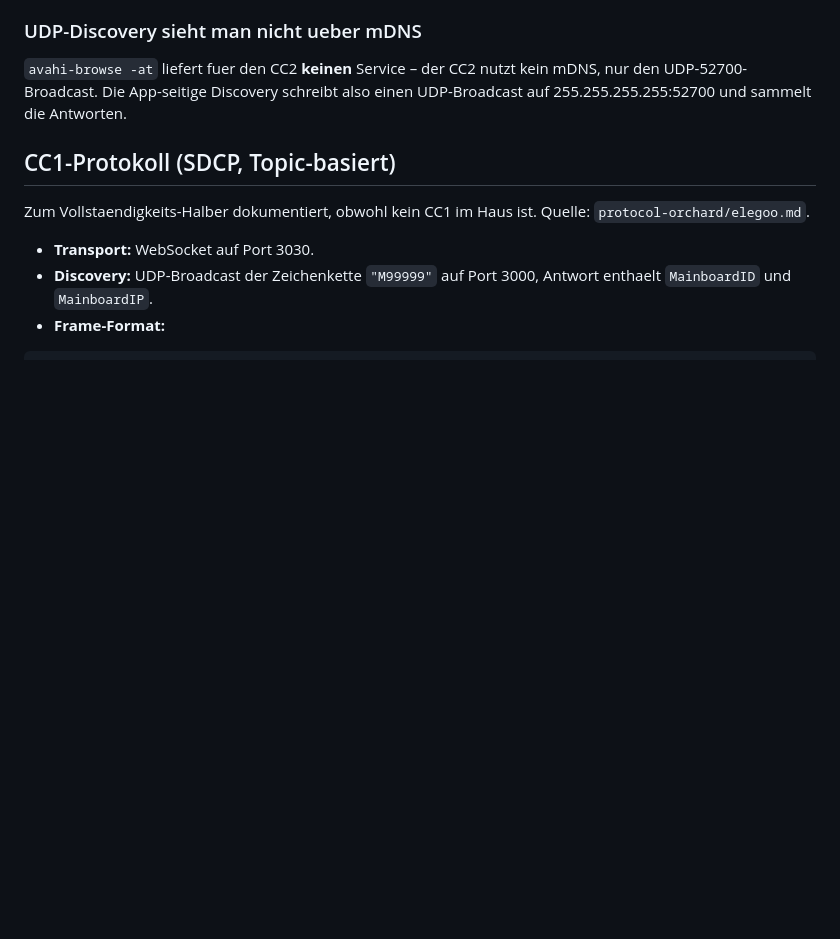
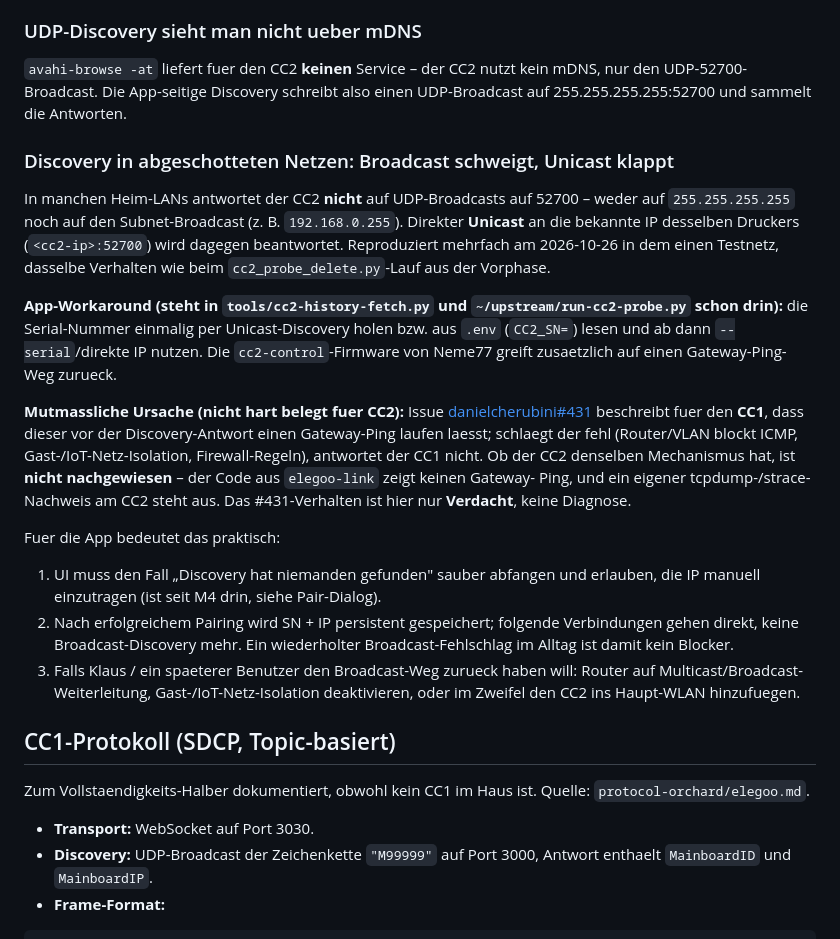
Before and after one commit to MrHaku81/handslice, a Markdown page: docs/networking-cc2.md, the part around the change. GitHub-like rendering; blank space fills up the shorter version.

Commit message:
docs/networking-cc2.md: Abschnitt abgeschottete Netze (Discovery)
Phase-5-Nacharbeit #4 aus PROGRESS.md. Beobachtung aus mehreren
Realtest-Läufen am 2026-10-26: Broadcast an 255.255.255.255 und
Subnet-Broadcast 192.168.0.255 bleiben beide ohne CC2-Antwort;
direkter Unicast an die bekannte Drucker-IP antwortet. App-Workaround
dokumentiert (Serial einmalig per Unicast + persistent speichern,
Pair-Dialog erlaubt manuelle IP-Eingabe).

Als Verdachts-Hinweis (nicht als Befund fuer CC2) auf
danielcherubini#431 verwiesen: dort ist fuer den CC1 ein Gateway-
Ping-Check vor der Discovery-Antwort dokumentiert, der in isolierten
Netzen fehlschlaegt. Ob der CC2 denselben Mechanismus hat, ist
unbestaetigt - der elegoo-link-Code zeigt keinen Gateway-Ping, ein
eigener strace-/tcpdump-Nachweis steht aus.

Co-Authored-By: Claude Opus 4.7 (1M context) <noreply@anthropic.com>

```diff
--- a/docs/networking-cc2.md
+++ b/docs/networking-cc2.md
@@ -174,6 +174,46 @@ noetig.
 CC2 nutzt kein mDNS, nur den UDP-52700-Broadcast. Die App-seitige
 Discovery schreibt also einen UDP-Broadcast auf 255.255.255.255:52700
 und sammelt die Antworten.
+
+### Discovery in abgeschotteten Netzen: Broadcast schweigt, Unicast klappt
+
+In manchen Heim-LANs antwortet der CC2 **nicht** auf UDP-Broadcasts
+auf 52700 – weder auf `255.255.255.255` noch auf den Subnet-Broadcast
+(z. B. `192.168.0.255`). Direkter **Unicast** an die bekannte IP
+desselben Druckers (`<cc2-ip>:52700`) wird dagegen beantwortet.
+Reproduziert mehrfach am 2026-10-26 in dem einen Testnetz, dasselbe
+Verhalten wie beim `cc2_probe_delete.py`-Lauf aus der Vorphase.
+
+**App-Workaround (steht in `tools/cc2-history-fetch.py` und
+`~/upstream/run-cc2-probe.py` schon drin):** die Serial-Nummer
+einmalig per Unicast-Discovery holen bzw. aus `.env`
+(`CC2_SN=`) lesen und ab dann `--serial`/direkte IP nutzen. Die
+`cc2-control`-Firmware von Neme77 greift zusaetzlich auf einen
+Gateway-Ping-Weg zurueck.
+
+**Mutmassliche Ursache (nicht hart belegt fuer CC2):** Issue
+[danielcherubini#431](https://github.com/danielcherubini/elegoo-homeassistant/issues/431)
+beschreibt fuer den **CC1**, dass dieser vor der Discovery-Antwort
+einen Gateway-Ping laufen laesst; schlaegt der fehl (Router/VLAN
+blockt ICMP, Gast-/IoT-Netz-Isolation, Firewall-Regeln), antwortet
+der CC1 nicht. Ob der CC2 denselben Mechanismus hat, ist **nicht
+nachgewiesen** – der Code aus `elegoo-link` zeigt keinen Gateway-
+Ping, und ein eigener tcpdump-/strace-Nachweis am CC2 steht aus.
+Das #431-Verhalten ist hier nur **Verdacht**, keine Diagnose.
+
+Fuer die App bedeutet das praktisch:
+
+1. UI muss den Fall „Discovery hat niemanden gefunden" sauber
+   abfangen und erlauben, die IP manuell einzutragen (ist seit M4
+   drin, siehe Pair-Dialog).
+2. Nach erfolgreichem Pairing wird SN + IP persistent gespeichert;
+   folgende Verbindungen gehen direkt, keine Broadcast-Discovery
+   mehr. Ein wiederholter Broadcast-Fehlschlag im Alltag ist damit
+   kein Blocker.
+3. Falls Klaus / ein spaeterer Benutzer den Broadcast-Weg zurueck
+   haben will: Router auf Multicast/Broadcast-Weiterleitung,
+   Gast-/IoT-Netz-Isolation deaktivieren, oder im Zweifel den CC2
+   ins Haupt-WLAN hinzufuegen.
 
 ## CC1-Protokoll (SDCP, Topic-basiert)
 
```
